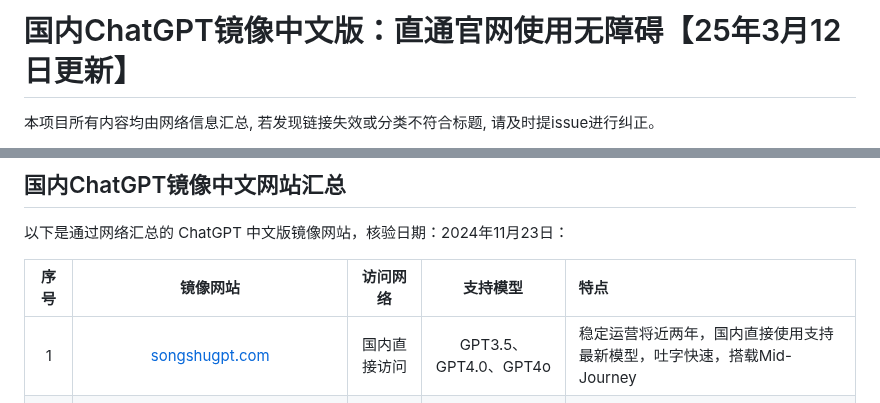
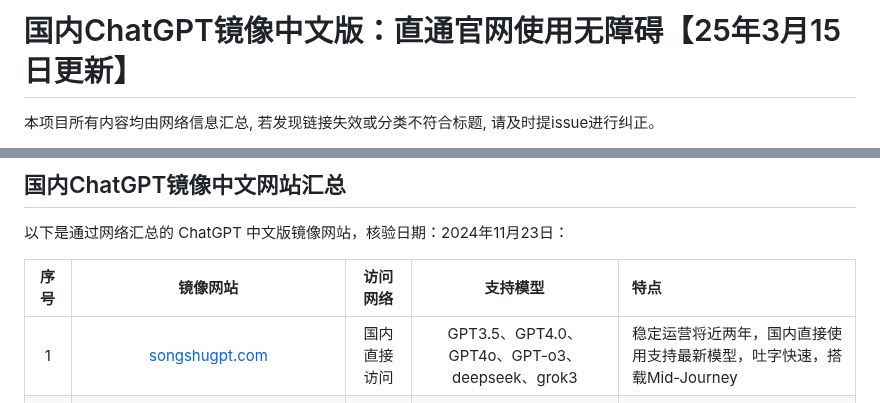
Before and after one commit to Cailailai/chatgpt, a Markdown page: README.md, 2 parts joined by grey strips. Drawn GitHub-style.

```diff
--- a/README.md
+++ b/README.md
@@ -1,4 +1,4 @@
-# 国内ChatGPT镜像中文版：直通官网使用无障碍【25年3月12日更新】
+# 国内ChatGPT镜像中文版：直通官网使用无障碍【25年3月15日更新】
 
 本项目所有内容均由网络信息汇总, 若发现链接失效或分类不符合标题, 请及时提issue进行纠正。
 
@@ -26,7 +26,7 @@ ChatGPT国内中文镜像版的优点：
 
 |序号|镜像网站|访问网络|支持模型|特点|
 |:---:|:---:|:----:|:----:|:--|
-| 1 | [songshugpt.com](songshugpt.com) | 国内直接访问 | GPT3.5、GPT4.0、GPT4o|稳定运营将近两年，国内直接使用支持最新模型，吐字快速，搭载Mid-Journey
+| 1 | [songshugpt.com](songshugpt.com) | 国内直接访问 | GPT3.5、GPT4.0、GPT4o、GPT-o3、deepseek、grok3|稳定运营将近两年，国内直接使用支持最新模型，吐字快速，搭载Mid-Journey
 | 2 | [ai-panda.xyz](ai-panda.xyz) | 国内直接访问 |GPT3.5、GPT4.0、GPT4o|一比一完全复刻，稳定运营，支持最新模型
 | 3 | [gptdog.online](gptdog.online)|国内直接访问|GPT3.5、GPT4.0、GPT4o|稳定运营一年，支持最新模型，支持AI绘画
 | 4 | [givemegpt.top](givemegpt.top)|国内直接访问|GPT3.5、GPT4.0、GPT4o|稳定运营，支持GPT3.5、4.0及4o，客服响应积极
```
Also changed, not shown: other parts of README.md (+1 -1 lines).
